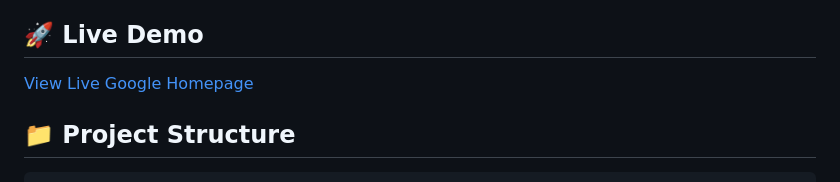
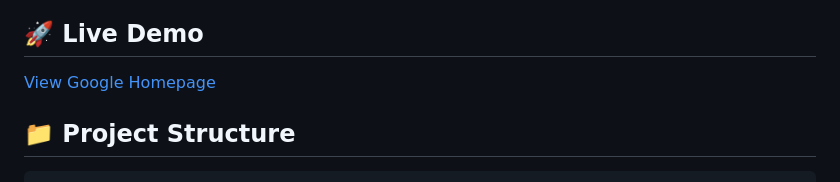
Before and after one commit to Shibam-Code-Pro/google-homepage-shibam, a Markdown page: README.md, the part around the change. GitHub-like rendering.

```diff
--- a/README.md
+++ b/README.md
@@ -17,7 +17,7 @@ A beginner-friendly recreation of Google's homepage using HTML, CSS, JavaScript,
 
 ## 🚀 Live Demo
 
-[View Live Google Homepage](https://google-homepage-shibam.vercel.app)
+[View Google Homepage](https://google-homepage-shibam.vercel.app)
 
 ## 📁 Project Structure
 
```
